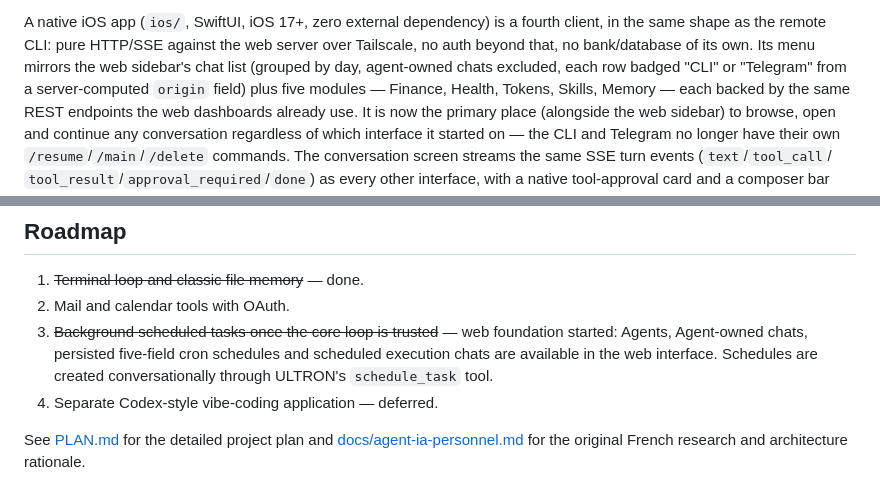
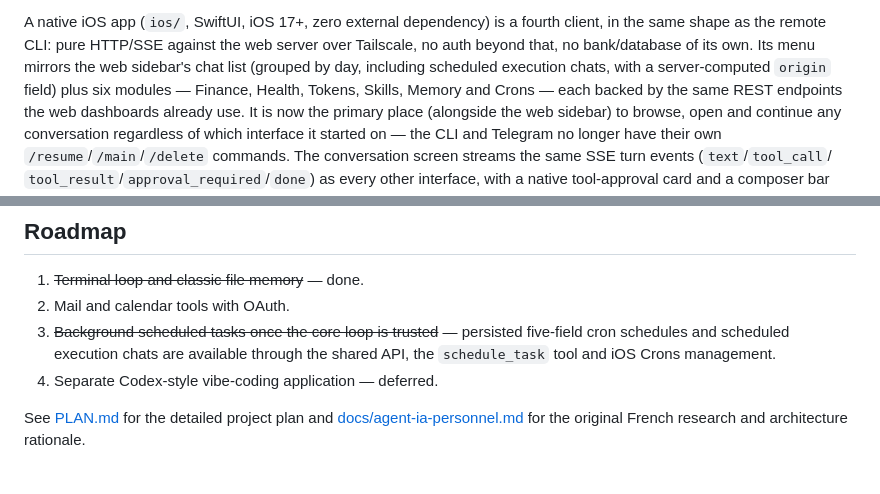
Before and after one commit to AZERDSQ131/Ultron, a Markdown page: README.md, 2 parts joined by grey strips. Drawn GitHub-style.

Commit message:
docs: update interfaces and scheduled tasks

```diff
--- a/README.md
+++ b/README.md
@@ -131,9 +131,9 @@ The web UI also has:
 A native iOS app (`ios/`, SwiftUI, iOS 17+, zero external dependency) is a
 fourth client, in the same shape as the remote CLI: pure HTTP/SSE against the
 web server over Tailscale, no auth beyond that, no bank/database of its own.
-Its menu mirrors the web sidebar's chat list (grouped by day, agent-owned
-chats excluded, each row badged "CLI" or "Telegram" from a server-computed
-`origin` field) plus five modules — Finance, Health, Tokens, Skills, Memory —
+Its menu mirrors the web sidebar's chat list (grouped by day, including
+scheduled execution chats, with a server-computed `origin` field) plus six
+modules — Finance, Health, Tokens, Skills, Memory and Crons —
 each backed by the same REST endpoints the web dashboards already use. It is
 now the primary place (alongside the web sidebar) to browse, open and
 continue any conversation regardless of which interface it started on — the
@@ -291,7 +291,7 @@ PLAN.md                              project roadmap and scope
 
 1. ~~Terminal loop and classic file memory~~ — done.
 2. Mail and calendar tools with OAuth.
-4. ~~Background scheduled tasks once the core loop is trusted~~ — web foundation started: Agents, Agent-owned chats, persisted five-field cron schedules and scheduled execution chats are available in the web interface. Schedules are created conversationally through ULTRON's `schedule_task` tool.
+4. ~~Background scheduled tasks once the core loop is trusted~~ — persisted five-field cron schedules and scheduled execution chats are available through the shared API, the `schedule_task` tool and iOS Crons management.
 5. Separate Codex-style vibe-coding application — deferred.
 
 See [PLAN.md](PLAN.md) for the detailed project plan and
```
Also changed, not shown: AGENTS.md (+1 -0 lines), CLAUDE.md (+3 -1 lines).
